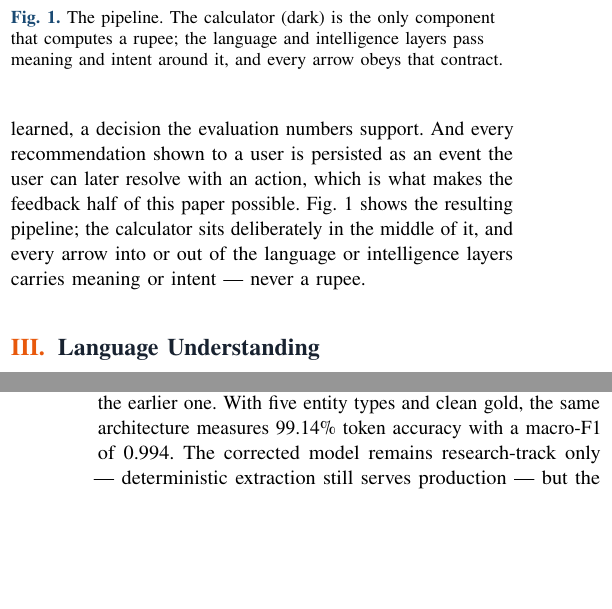
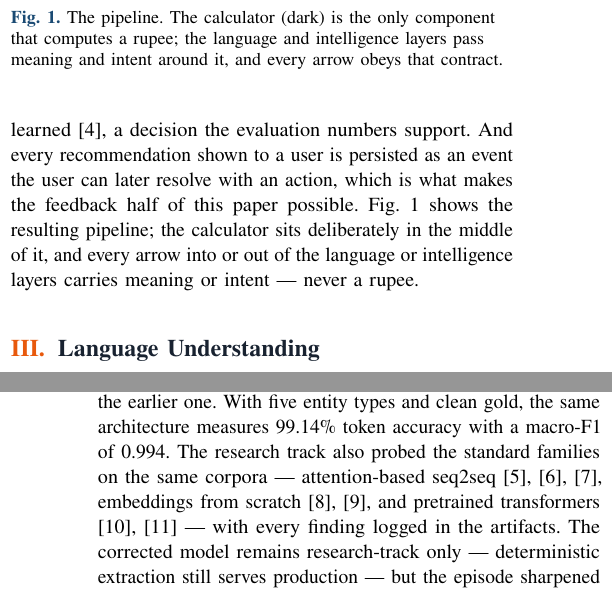
Before and after one commit to Jayant1711/Tax_Assist-system, a LaTeX paper (docs/paper/main.tex): two parts of the columns of pages 2 and 3 of 6, joined at a grey line, cut so that both start at the same text, the shorter picture padded with empty space. Compiled offline with pdfLaTeX.

Commit message:
docs(paper): every reference cited — the research-track families named in the evaluation section, the calibration instrument credited to Guo et al., the Act cited at 115BAC; figures at 0.9 column width and paragraph slack tightened to pull the orphaned reference back onto page 6 (6 pages, all inspected)

```diff
--- a/docs/paper/main.tex
+++ b/docs/paper/main.tex
@@ -47,7 +47,7 @@
 % ── Airier text block: block paragraphs, no first-line indents ───────
 \linespread{1.045}
 \setlength{\parindent}{0pt}
-\setlength{\parskip}{3.2pt plus 0.8pt}
+\setlength{\parskip}{2.9pt plus 0.8pt}
 
 % ── Footer: running title + page number on a hairline ────────────────
 \pagestyle{fancy}
@@ -207,7 +207,8 @@ plainly rather than by their internal names. The rules engine is the
 only calculator in the system; anything that needs a number asks it.
 The whole system runs offline and deterministically, so the same
 session state produces the same numbers on any machine. Extraction
-from free text stays rule-based rather than learned, a decision the
+from free text stays rule-based rather than learned~\cite{chiticariu2013},
+a decision the
 evaluation numbers support. And every recommendation shown to a user
 is persisted as an event the user can later resolve with an action,
 which is what makes the feedback half of this paper possible.
@@ -319,7 +320,12 @@ matched the same section tokens as both TAX\_SECTION and
 DEDUCTION\_TYPE, so one span carried two gold labels and the encoder's
 later label silently overwrote the earlier one. With five entity
 types and clean gold, the same architecture measures 99.14\% token
-accuracy with a macro-F1 of 0.994. The corrected model remains
+accuracy with a macro-F1 of 0.994. The research track also probed the
+standard families on the same corpora --- attention-based seq2seq
+\cite{bahdanau2015, luong2015, sutskever2014}, embeddings from scratch
+\cite{mikolov2013, pennington2014}, and pretrained transformers
+\cite{devlin2019, vaswani2017} --- with every finding logged in the
+artifacts. The corrected model remains
 research-track only --- deterministic extraction still serves
 production --- but the episode sharpened a policy this paper keeps
 returning to: an evaluator is code, and code can be quietly wrong in
```
Also changed, not shown: docs/paper/main.pdf, docs/paper/main.tex (8 more changed lines).
